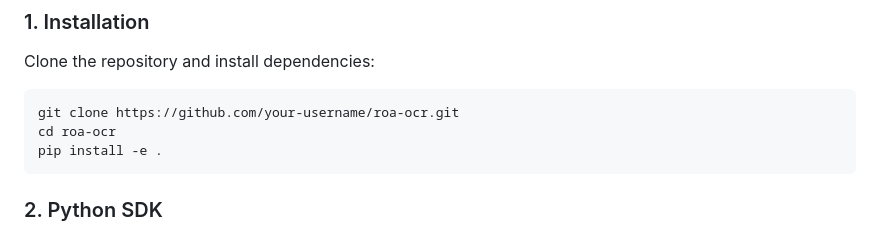
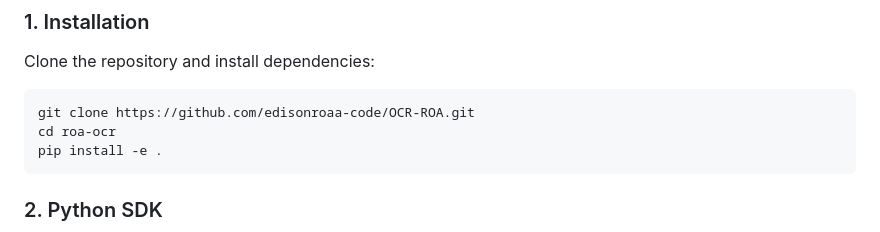
Before and after one commit to edisonroaa-code/OCR-ROA, a Markdown page: README.md, the part around the change. Drawn GitHub-style.

Commit message:
docs: fix repo URL and ensure valid Mermaid diagram termination in README.md

````diff
--- a/README.md
+++ b/README.md
@@ -69,7 +69,7 @@ flowchart TD
 Clone the repository and install dependencies:
 
 ```bash
-git clone https://github.com/your-username/roa-ocr.git
+git clone https://github.com/edisonroaa-code/OCR-ROA.git
 cd roa-ocr
 pip install -e .
 ```
````
